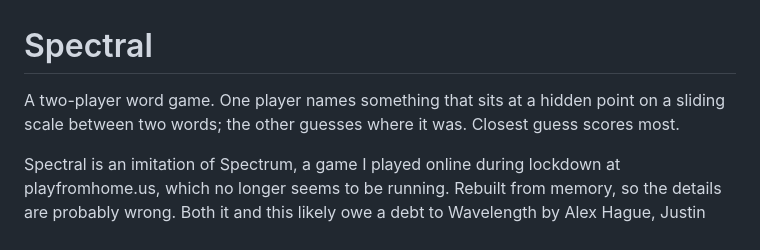
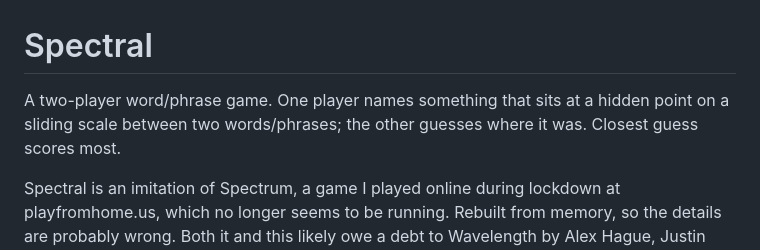
Before and after one commit to cloud-spotter/spectral-prototype, a Markdown page: README.md, the part around the change. GitHub-like rendering.

Commit message:
chore: update README

```diff
--- a/README.md
+++ b/README.md
@@ -1,7 +1,7 @@
 # Spectral
 
-A two-player word game. One player names something that sits at a hidden point
-on a sliding scale between two words; the other guesses where it was. Closest
+A two-player word/phrase game. One player names something that sits at a hidden point
+on a sliding scale between two words/phrases; the other guesses where it was. Closest
 guess scores most.
 
 Spectral is an imitation of Spectrum, a game I played online during lockdown at
```
